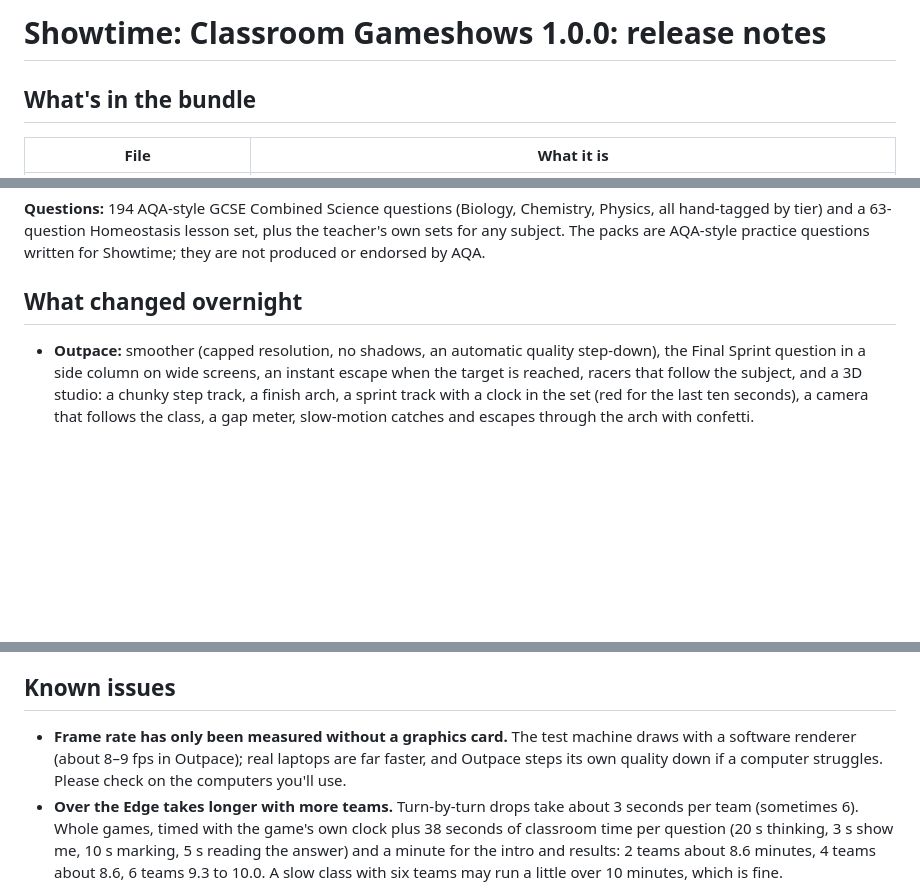
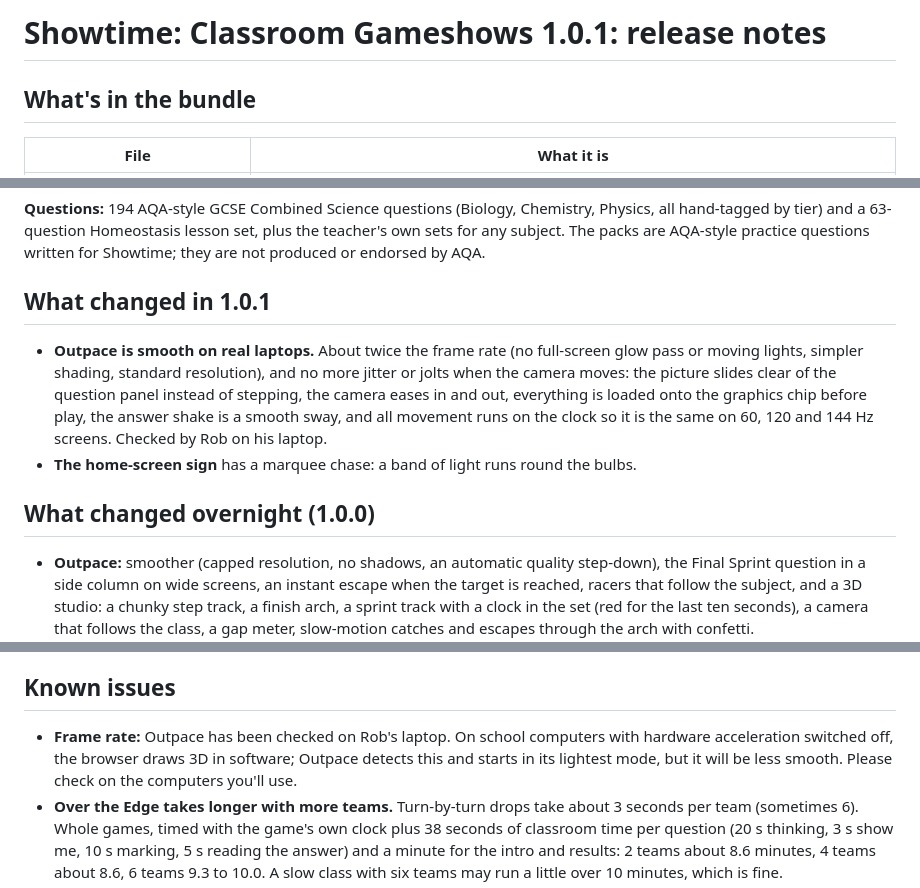
Before and after one commit to robpearce2000/culturepredict_streamlit, a Markdown page: classroom-gameshow-bundle/RELEASE-NOTES.md, 3 parts joined by grey strips. GitHub-like rendering; blank space fills up the shorter version.

Commit message:
Release notes for 1.0.1
Co-Authored-By: Claude Opus 5.5 <noreply@anthropic.com>
Claude-Session: https://claude.ai/code/session_018ibx6pHQ1dPu2QWbrPX6Ma

```diff
--- a/classroom-gameshow-bundle/RELEASE-NOTES.md
+++ b/classroom-gameshow-bundle/RELEASE-NOTES.md
@@ -1,4 +1,4 @@
-# Showtime: Classroom Gameshows 1.0.0: release notes
+# Showtime: Classroom Gameshows 1.0.1: release notes
 
 ## What's in the bundle
 
@@ -17,7 +17,12 @@
 
 **Questions:** 194 AQA-style GCSE Combined Science questions (Biology, Chemistry, Physics, all hand-tagged by tier) and a 63-question Homeostasis lesson set, plus the teacher's own sets for any subject. The packs are AQA-style practice questions written for Showtime; they are not produced or endorsed by AQA.
 
-## What changed overnight
+## What changed in 1.0.1
+
+- **Outpace is smooth on real laptops.** About twice the frame rate (no full-screen glow pass or moving lights, simpler shading, standard resolution), and no more jitter or jolts when the camera moves: the picture slides clear of the question panel instead of stepping, the camera eases in and out, everything is loaded onto the graphics chip before play, the answer shake is a smooth sway, and all movement runs on the clock so it is the same on 60, 120 and 144 Hz screens. Checked by Rob on his laptop.
+- **The home-screen sign** has a marquee chase: a band of light runs round the bulbs.
+
+## What changed overnight (1.0.0)
 
 - **Outpace:** smoother (capped resolution, no shadows, an automatic quality step-down), the Final Sprint question in a side column on wide screens, an instant escape when the target is reached, racers that follow the subject, and a 3D studio: a chunky step track, a finish arch, a sprint track with a clock in the set (red for the last ten seconds), a camera that follows the class, a gap meter, slow-motion catches and escapes through the arch with confetti.
 - **Over the Edge:** the correct teams take turns again, and whatever comes over the edge on a team's drop is theirs, in a random order shown on screen; the shelf starts emptier at the front, so the first drop of the game no longer pays a fortune; no more flickering under the sign; less glaring counters.
@@ -28,7 +33,7 @@
 
 ## Known issues
 
-- **Frame rate has only been measured without a graphics card.** The test machine draws with a software renderer (about 8–9 fps in Outpace); real laptops are far faster, and Outpace steps its own quality down if a computer struggles. Please check on the computers you'll use.
+- **Frame rate:** Outpace has been checked on Rob's laptop. On school computers with hardware acceleration switched off, the browser draws 3D in software; Outpace detects this and starts in its lightest mode, but it will be less smooth. Please check on the computers you'll use.
 - **Over the Edge takes longer with more teams.** Turn-by-turn drops take about 3 seconds per team (sometimes 6). Whole games, timed with the game's own clock plus 38 seconds of classroom time per question (20 s thinking, 3 s show me, 10 s marking, 5 s reading the answer) and a minute for the intro and results: 2 teams about 8.6 minutes, 4 teams about 8.6, 6 teams 9.3 to 10.0. A slow class with six teams may run a little over 10 minutes, which is fine.
 - **Luck matters in Over the Edge.** With "your drop, your counters", which team wins most depends on where counters land (over 12 test games teams ranged from about −30% to +60% of the average); dropping first is no advantage.
 - **The jackpot is "about half the time" within sampling noise:** last measured at 45% (2 teams), 65% (4 teams) and 40% (6 teams) over 20 games each.
```
Also changed, not shown: other parts of classroom-gameshow-bundle/RELEASE-NOTES.md (+1 -1 lines).
